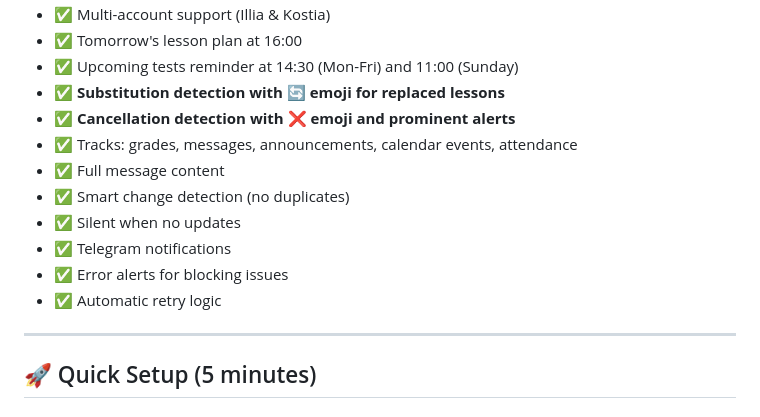
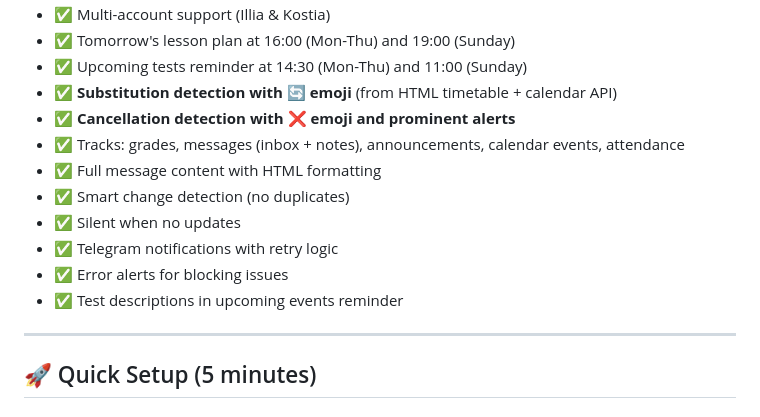
Before and after one commit to OKochereva/librus-notifier-v2, a Markdown page: README.md, the part around one of its changes. GitHub-like rendering.

Commit message:
Update Features section with accurate information
- Updated weekend schedule time (11:00, 19:00 instead of 11:00, 18:00)
- Clarified lesson plan runs Mon-Thu at 16:00 and Sunday at 19:00
- Clarified test reminders run Mon-Thu at 14:30 and Sunday at 11:00
- Added calendar API source for substitution detection
- Mentioned inbox + notes message tracking
- Added test descriptions feature

🤖 Generated with [Claude Code](https://claude.com/claude-code)

Co-Authored-By: Claude <noreply@anthropic.com>

```diff
--- a/README.md
+++ b/README.md
@@ -8,15 +8,15 @@ Automated Librus Synergia monitor running on your Mac. Get instant Telegram noti
 - ✅ Multi-account support (Illia & Kostia)
-- ✅ Tomorrow's lesson plan at 16:00
-- ✅ Upcoming tests reminder at 14:30 (Mon-Fri) and 11:00 (Sunday)
-- ✅ **Substitution detection with 🔄 emoji for replaced lessons**
+- ✅ Tomorrow's lesson plan at 16:00 (Mon-Thu) and 19:00 (Sunday)
+- ✅ Upcoming tests reminder at 14:30 (Mon-Thu) and 11:00 (Sunday)
+- ✅ **Substitution detection with 🔄 emoji** (from HTML timetable + calendar API)
 - ✅ **Cancellation detection with ❌ emoji and prominent alerts**
-- ✅ Tracks: grades, messages, announcements, calendar events, attendance
-- ✅ Full message content
+- ✅ Tracks: grades, messages (inbox + notes), announcements, calendar events, attendance
+- ✅ Full message content with HTML formatting
 - ✅ Smart change detection (no duplicates)
 - ✅ Silent when no updates
-- ✅ Telegram notifications
+- ✅ Telegram notifications with retry logic
 - ✅ Error alerts for blocking issues
-- ✅ Automatic retry logic
+- ✅ Test descriptions in upcoming events reminder
 
 ---
 
```
Also changed, not shown: other parts of README.md (+1 -1 lines).
